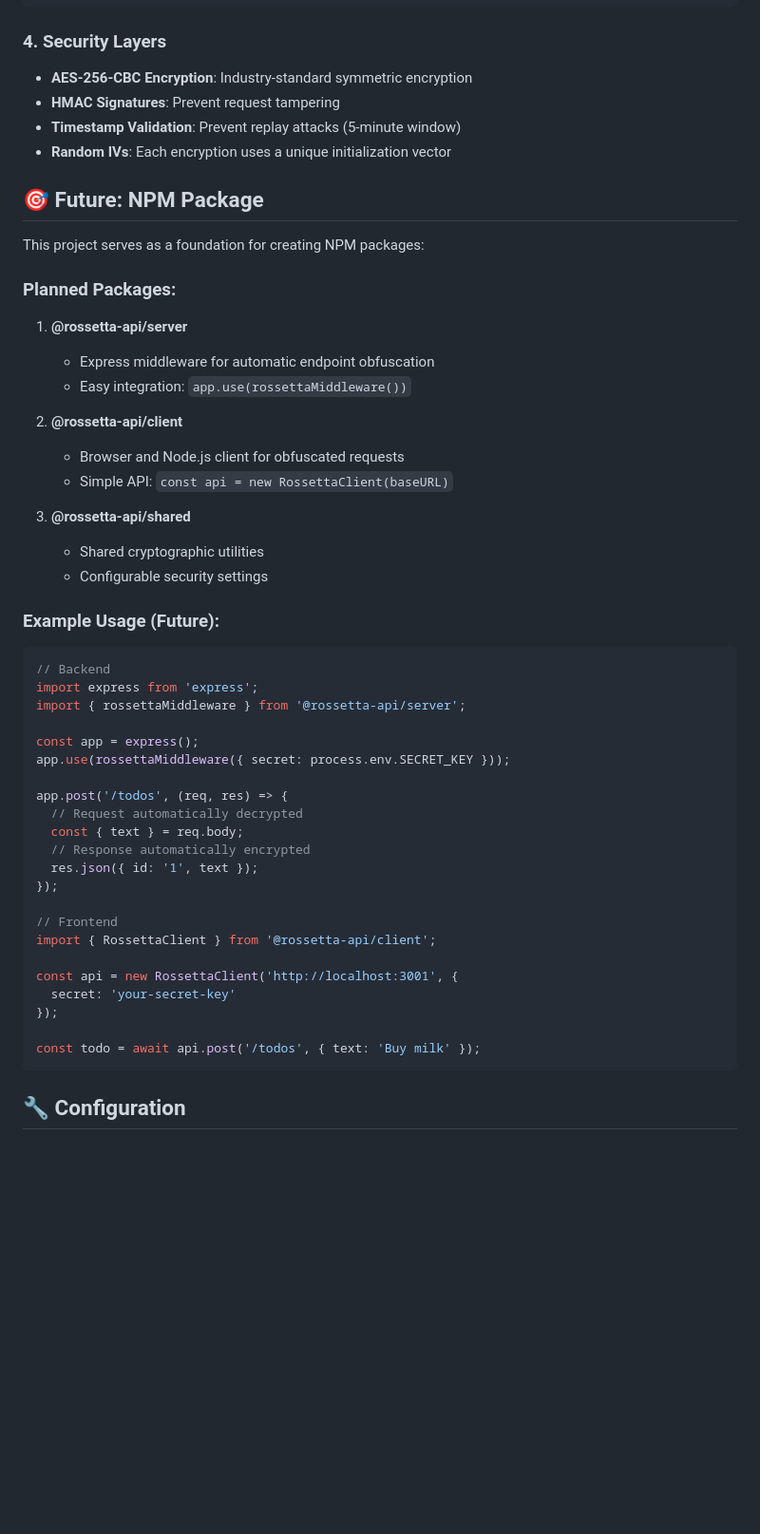
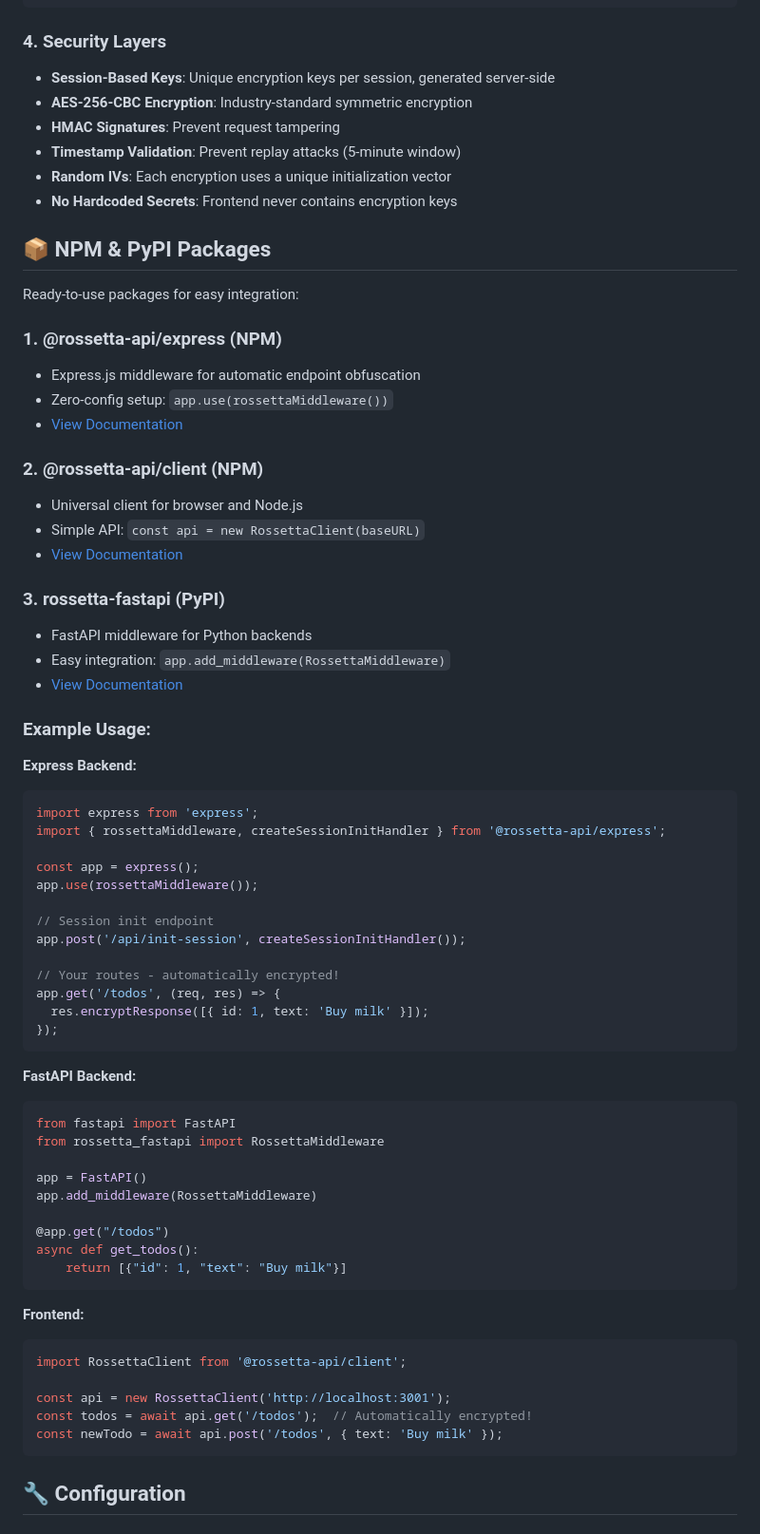
Before and after one commit to yiheinchai/rossetta-api, a Markdown page: README.md, the part around one of its changes. Shown at 95% size. Rendered like a GitHub page; blank space fills up the shorter version.

Commit message:
Update README with NPM/PyPI package information and usage examples
Co-authored-by: yiheinchai <76833604+yiheinchai@users.noreply.github.com>

````diff
--- a/README.md
+++ b/README.md
@@ -111,54 +159,71 @@ All responses are encrypted before sending back to client:
 
 ### 4. Security Layers
 
+- **Session-Based Keys**: Unique encryption keys per session, generated server-side
 - **AES-256-CBC Encryption**: Industry-standard symmetric encryption
 - **HMAC Signatures**: Prevent request tampering
 - **Timestamp Validation**: Prevent replay attacks (5-minute window)
 - **Random IVs**: Each encryption uses a unique initialization vector
+- **No Hardcoded Secrets**: Frontend never contains encryption keys
 
-## 🎯 Future: NPM Package
+## 📦 NPM & PyPI Packages
 
-This project serves as a foundation for creating NPM packages:
+Ready-to-use packages for easy integration:
 
-### Planned Packages:
+### 1. **@rossetta-api/express** (NPM)
+   - Express.js middleware for automatic endpoint obfuscation
+   - Zero-config setup: `app.use(rossettaMiddleware())`
+   - [View Documentation](packages/rossetta-express/README.md)
 
-1. **@rossetta-api/server**
-   - Express middleware for automatic endpoint obfuscation
-   - Easy integration: `app.use(rossettaMiddleware())`
+### 2. **@rossetta-api/client** (NPM)
+   - Universal client for browser and Node.js
+   - Simple API: `const api = new RossettaClient(baseURL)`
+   - [View Documentation](packages/rossetta-client/README.md)
 
-2. **@rossetta-api/client**
-   - Browser and Node.js client for obfuscated requests
-   - Simple API: `const api = new RossettaClient(baseURL)`
+### 3. **rossetta-fastapi** (PyPI)
+   - FastAPI middleware for Python backends
+   - Easy integration: `app.add_middleware(RossettaMiddleware)`
+   - [View Documentation](packages/rossetta-fastapi/README.md)
 
-3. **@rossetta-api/shared**
-   - Shared cryptographic utilities
-   - Configurable security settings
+### Example Usage:
 
-### Example Usage (Future):
-
+**Express Backend:**
 ```javascript
-// Backend
 import express from 'express';
-import { rossettaMiddleware } from '@rossetta-api/server';
+import { rossettaMiddleware, createSessionInitHandler } from '@rossetta-api/express';
 
 const app = express();
-app.use(rossettaMiddleware({ secret: process.env.SECRET_KEY }));
+app.use(rossettaMiddleware());
 
-app.post('/todos', (req, res) => {
-  // Request automatically decrypted
-  const { text } = req.body;
-  // Response automatically encrypted
-  res.json({ id: '1', text });
+// Session init endpoint
+app.post('/api/init-session', createSessionInitHandler());
+
+// Your routes - automatically encrypted!
+app.get('/todos', (req, res) => {
+  res.encryptResponse([{ id: 1, text: 'Buy milk' }]);
 });
+```
 
-// Frontend
-import { RossettaClient } from '@rossetta-api/client';
+**FastAPI Backend:**
+```python
+from fastapi import FastAPI
+from rossetta_fastapi import RossettaMiddleware
 
-const api = new RossettaClient('http://localhost:3001', {
-  secret: 'your-secret-key'
-});
+app = FastAPI()
+app.add_middleware(RossettaMiddleware)
 
-const todo = await api.post('/todos', { text: 'Buy milk' });
+@app.get("/todos")
+async def get_todos():
+    return [{"id": 1, "text": "Buy milk"}]
+```
+
+**Frontend:**
+```javascript
+import RossettaClient from '@rossetta-api/client';
+
+const api = new RossettaClient('http://localhost:3001');
+const todos = await api.get('/todos');  // Automatically encrypted!
+const newTodo = await api.post('/todos', { text: 'Buy milk' });
 ```
 
 ## 🔧 Configuration
````
Also changed, not shown: other parts of README.md (+54 -6 lines).
